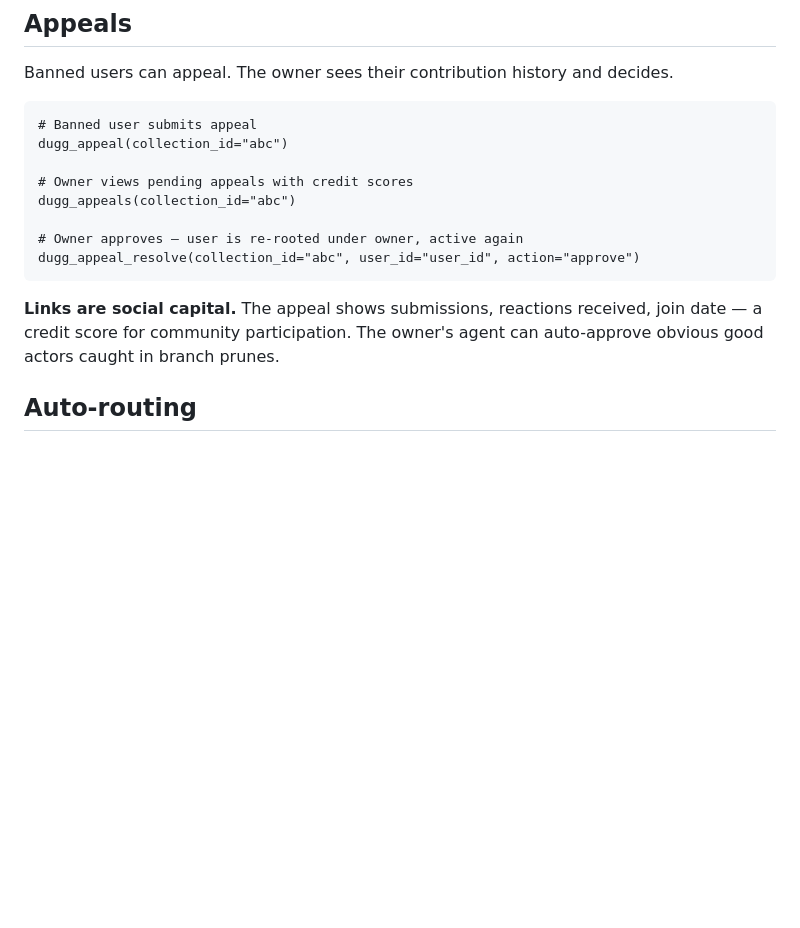
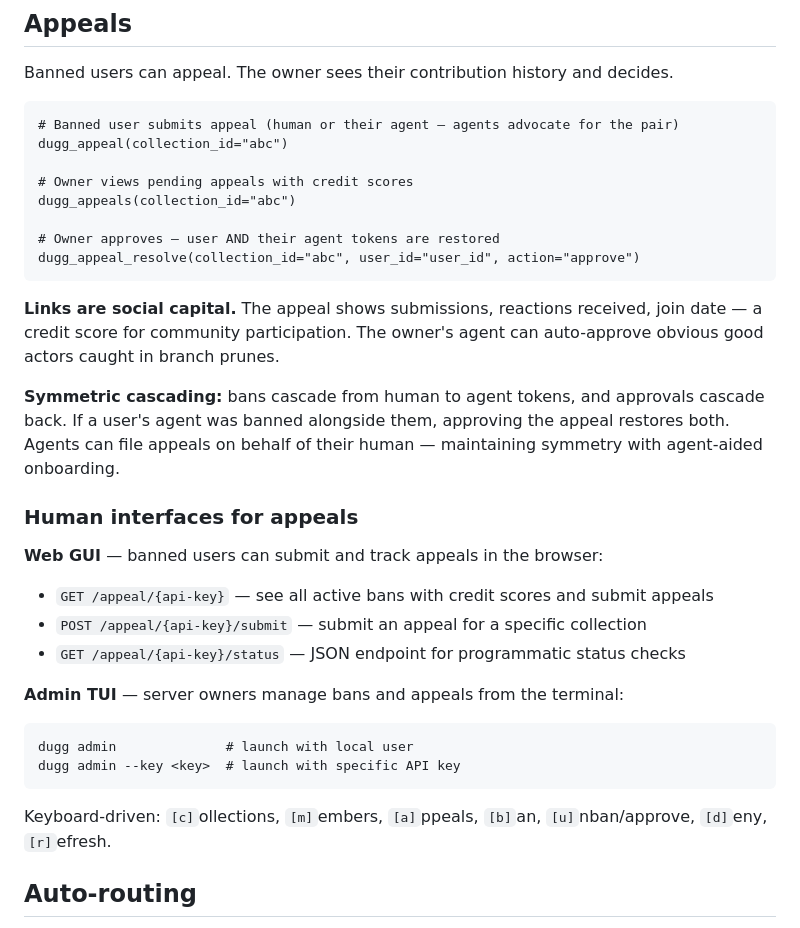
Before and after one commit to kadedworkin/dugg-fyi, a Markdown page: README.md, the part around the change. Rendered like a GitHub page; blank space fills up the shorter version.

Commit message:
Document ban appeal cascade, TUI admin, and web GUI in README and PARTNER_AGENT
README: updated Appeals section with symmetric cascading, agent-on-behalf
appeals, web GUI routes, and TUI admin usage.

PARTNER_AGENT: updated ban section with agent advocacy flow, web/CLI
appeal paths, and cascade restore behavior.

Co-Authored-By: Claude Opus 4.6 <noreply@anthropic.com>

````diff
--- a/README.md
+++ b/README.md
@@ -411,17 +411,33 @@ dugg_ban(collection_id="abc", user_id="user_id", cascade=false)
 Banned users can appeal. The owner sees their contribution history and decides.
 
 ```
-# Banned user submits appeal
+# Banned user submits appeal (human or their agent — agents advocate for the pair)
 dugg_appeal(collection_id="abc")
 
 # Owner views pending appeals with credit scores
 dugg_appeals(collection_id="abc")
 
-# Owner approves — user is re-rooted under owner, active again
+# Owner approves — user AND their agent tokens are restored
 dugg_appeal_resolve(collection_id="abc", user_id="user_id", action="approve")
 ```
 
 **Links are social capital.** The appeal shows submissions, reactions received, join date — a credit score for community participation. The owner's agent can auto-approve obvious good actors caught in branch prunes.
+
+**Symmetric cascading:** bans cascade from human to agent tokens, and approvals cascade back. If a user's agent was banned alongside them, approving the appeal restores both. Agents can file appeals on behalf of their human — maintaining symmetry with agent-aided onboarding.
+
+### Human interfaces for appeals
+
+**Web GUI** — banned users can submit and track appeals in the browser:
+- `GET /appeal/{api-key}` — see all active bans with credit scores and submit appeals
+- `POST /appeal/{api-key}/submit` — submit an appeal for a specific collection
+- `GET /appeal/{api-key}/status` — JSON endpoint for programmatic status checks
+
+**Admin TUI** — server owners manage bans and appeals from the terminal:
+```
+dugg admin              # launch with local user
+dugg admin --key <key>  # launch with specific API key
+```
+Keyboard-driven: `[c]`ollections, `[m]`embers, `[a]`ppeals, `[b]`an, `[u]`nban/approve, `[d]`eny, `[r]`efresh.
 
 ## Auto-routing
 
````
Also changed, not shown: PARTNER_AGENT.md (+8 -2 lines).
